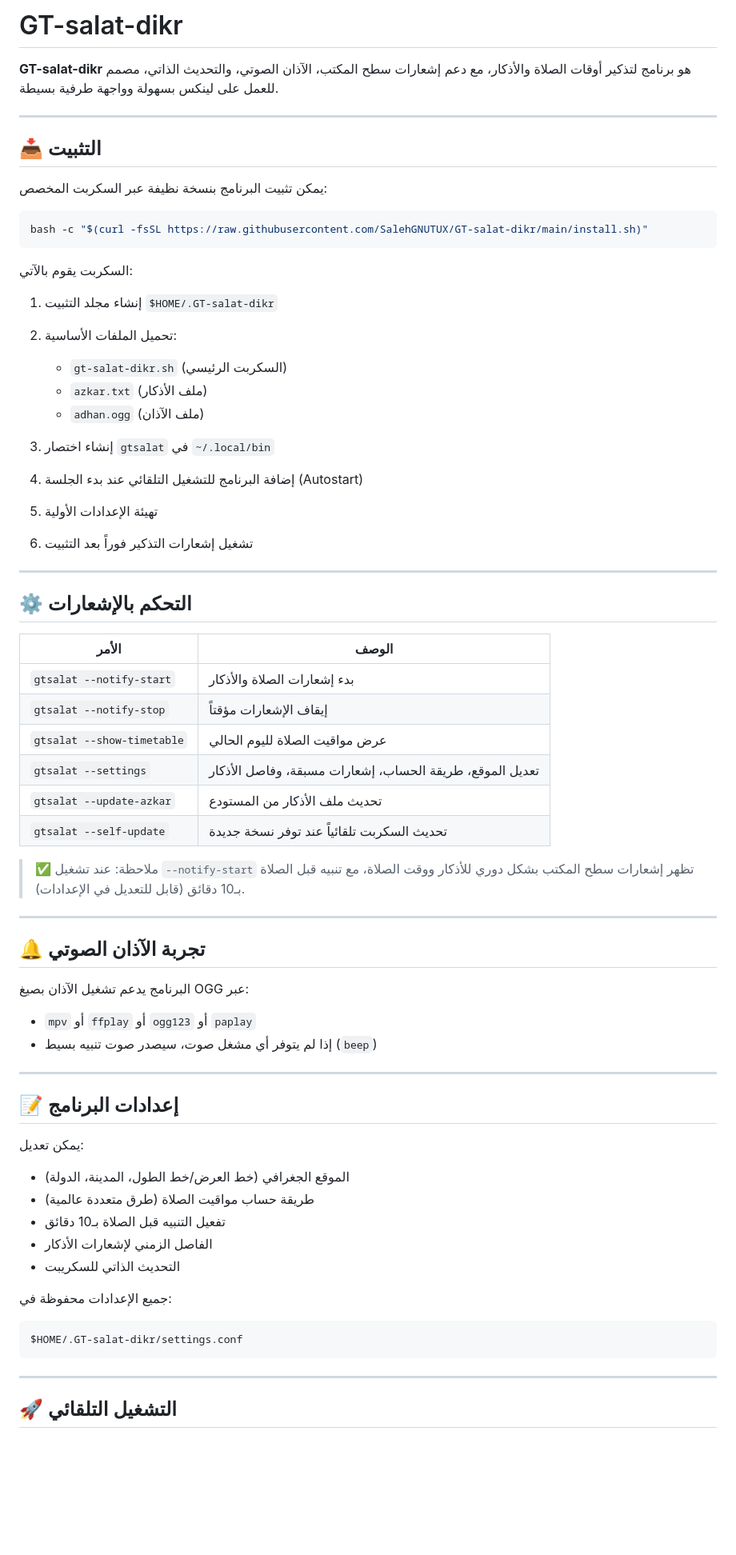
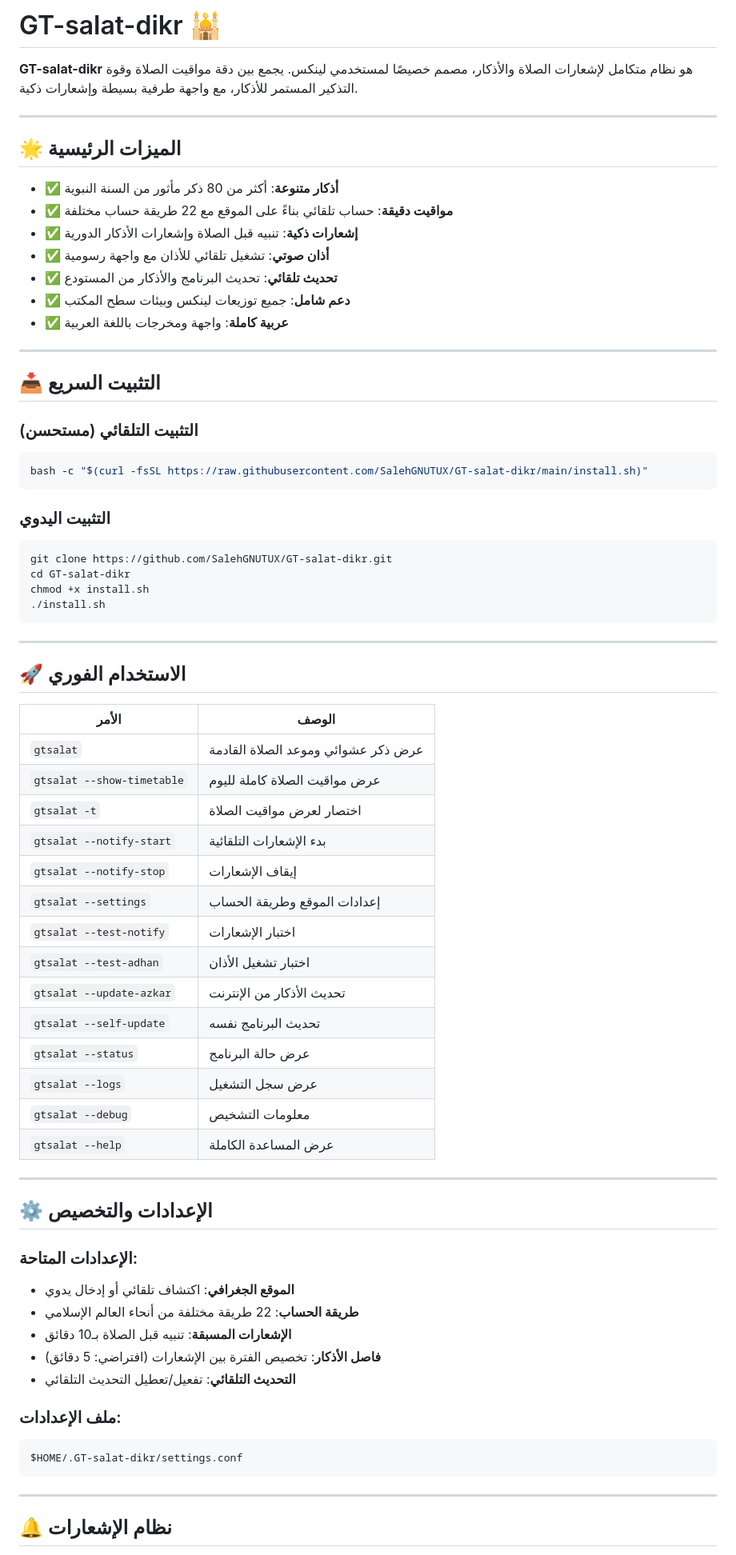
Before and after one commit to SalehGNUTUX/GT-salat-dikr, a Markdown page: README.md, the part around the change printed below. Shown: that part at 80% size. Drawn GitHub-style; blank space fills up the shorter version.

`````diff
--- a/README.md
+++ b/README.md
@@ -1,73 +1,74 @@
-# GT-salat-dikr
+# GT-salat-dikr 🕌
 
-**GT-salat-dikr** هو برنامج لتذكير أوقات الصلاة والأذكار، مع دعم إشعارات سطح المكتب، الآذان الصوتي، والتحديث الذاتي، مصمم للعمل على لينكس بسهولة وواجهة طرفية بسيطة.
+**GT-salat-dikr** هو نظام متكامل لإشعارات الصلاة والأذكار، مصمم خصيصًا لمستخدمي لينكس. يجمع بين دقة مواقيت الصلاة وقوة التذكير المستمر للأذكار، مع واجهة طرفية بسيطة وإشعارات ذكية.
 
 ---
 
-## 📥 التثبيت
+## 🌟 الميزات الرئيسية
 
-يمكن تثبيت البرنامج بنسخة نظيفة عبر السكربت المخصص:
-
-```bash
-bash -c "$(curl -fsSL https://raw.githubusercontent.com/SalehGNUTUX/GT-salat-dikr/main/install.sh)"
-````
-
-السكربت يقوم بالآتي:
-
-1. إنشاء مجلد التثبيت `$HOME/.GT-salat-dikr`
-2. تحميل الملفات الأساسية:
-
-   * `gt-salat-dikr.sh` (السكربت الرئيسي)
-   * `azkar.txt` (ملف الأذكار)
-   * `adhan.ogg` (ملف الآذان)
-3. إنشاء اختصار `gtsalat` في `~/.local/bin`
-4. إضافة البرنامج للتشغيل التلقائي عند بدء الجلسة (Autostart)
-5. تهيئة الإعدادات الأولية
-6. تشغيل إشعارات التذكير فوراً بعد التثبيت
+- ✅ **أذكار متنوعة**: أكثر من 80 ذكر مأثور من السنة النبوية
+- ✅ **مواقيت دقيقة**: حساب تلقائي بناءً على الموقع مع 22 طريقة حساب مختلفة
+- ✅ **إشعارات ذكية**: تنبيه قبل الصلاة وإشعارات الأذكار الدورية
+- ✅ **أذان صوتي**: تشغيل تلقائي للأذان مع واجهة رسومية
+- ✅ **تحديث تلقائي**: تحديث البرنامج والأذكار من المستودع
+- ✅ **دعم شامل**: جميع توزيعات لينكس وبيئات سطح المكتب
+- ✅ **عربية كاملة**: واجهة ومخرجات باللغة العربية
 
 ---
 
-## ⚙️ التحكم بالإشعارات
+## 📥 التثبيت السريع
 
-| الأمر                      | الوصف                                                    |
-| -------------------------- | -------------------------------------------------------- |
-| `gtsalat --notify-start`   | بدء إشعارات الصلاة والأذكار                              |
-| `gtsalat --notify-stop`    | إيقاف الإشعارات مؤقتاً                                   |
-| `gtsalat --show-timetable` | عرض مواقيت الصلاة لليوم الحالي                           |
-| `gtsalat --settings`       | تعديل الموقع، طريقة الحساب، إشعارات مسبقة، وفاصل الأذكار |
-| `gtsalat --update-azkar`   | تحديث ملف الأذكار من المستودع                            |
-| `gtsalat --self-update`    | تحديث السكربت تلقائياً عند توفر نسخة جديدة               |
+### التثبيت التلقائي (مستحسن)
+```bash
+bash -c "$(curl -fsSL https://raw.githubusercontent.com/SalehGNUTUX/GT-salat-dikr/main/install.sh)"
+```
 
-> ✅ ملاحظة: عند تشغيل `--notify-start` تظهر إشعارات سطح المكتب بشكل دوري للأذكار ووقت الصلاة، مع تنبيه قبل الصلاة بـ10 دقائق (قابل للتعديل في الإعدادات).
+### التثبيت اليدوي
+```bash
+git clone https://github.com/SalehGNUTUX/GT-salat-dikr.git
+cd GT-salat-dikr
+chmod +x install.sh
+./install.sh
+```
 
 ---
 
-## 🔔 تجربة الآذان الصوتي
+## 🚀 الاستخدام الفوري
 
-البرنامج يدعم تشغيل الآذان بصيغ OGG عبر:
-
-* `mpv` أو `ffplay` أو `ogg123` أو `paplay`
-* إذا لم يتوفر أي مشغل صوت، سيصدر صوت تنبيه بسيط (`beep`)
+| الأمر | الوصف |
+|-------|--------|
+| `gtsalat` | عرض ذكر عشوائي وموعد الصلاة القادمة |
+| `gtsalat --show-timetable` | عرض مواقيت الصلاة كاملة لليوم |
+| `gtsalat -t` | اختصار لعرض مواقيت الصلاة |
+| `gtsalat --notify-start` | بدء الإشعارات التلقائية |
+| `gtsalat --notify-stop` | إيقاف الإشعارات |
+| `gtsalat --settings` | إعدادات الموقع وطريقة الحساب |
+| `gtsalat --test-notify` | اختبار الإشعارات |
+| `gtsalat --test-adhan` | اختبار تشغيل الأذان |
+| `gtsalat --update-azkar` | تحديث الأذكار من الإنترنت |
+| `gtsalat --self-update` | تحديث البرنامج نفسه |
+| `gtsalat --status` | عرض حالة البرنامج |
+| `gtsalat --logs` | عرض سجل التشغيل |
+| `gtsalat --debug` | معلومات التشخيص |
+| `gtsalat --help` | عرض المساعدة الكاملة |
 
 ---
 
-## 📝 إعدادات البرنامج
+## ⚙️ الإعدادات والتخصيص
 
-يمكن تعديل:
+### الإعدادات المتاحة:
+- **الموقع الجغرافي**: اكتشاف تلقائي أو إدخال يدوي
+- **طريقة الحساب**: 22 طريقة مختلفة من أنحاء العالم الإسلامي
+- **الإشعارات المسبقة**: تنبيه قبل الصلاة بـ10 دقائق
+- **فاصل الأذكار**: تخصيص الفترة بين الإشعارات (افتراضي: 5 دقائق)
+- **التحديث التلقائي**: تفعيل/تعطيل التحديث التلقائي
 
-* الموقع الجغرافي (خط العرض/خط الطول، المدينة، الدولة)
-* طريقة حساب مواقيت الصلاة (طرق متعددة عالمية)
-* تفعيل التنبيه قبل الصلاة بـ10 دقائق
-* الفاصل الزمني لإشعارات الأذكار
-* التحديث الذاتي للسكريبت
-
-جميع الإعدادات محفوظة في:
-
-```
+### ملف الإعدادات:
+```bash
 $HOME/.GT-salat-dikr/settings.conf
 ```
 
 ---
 
-## 🚀 التشغيل التلقائي
+## 🔔 نظام الإشعارات
 
`````
Also changed, not shown: other parts of README.md (+99 -21 lines).
